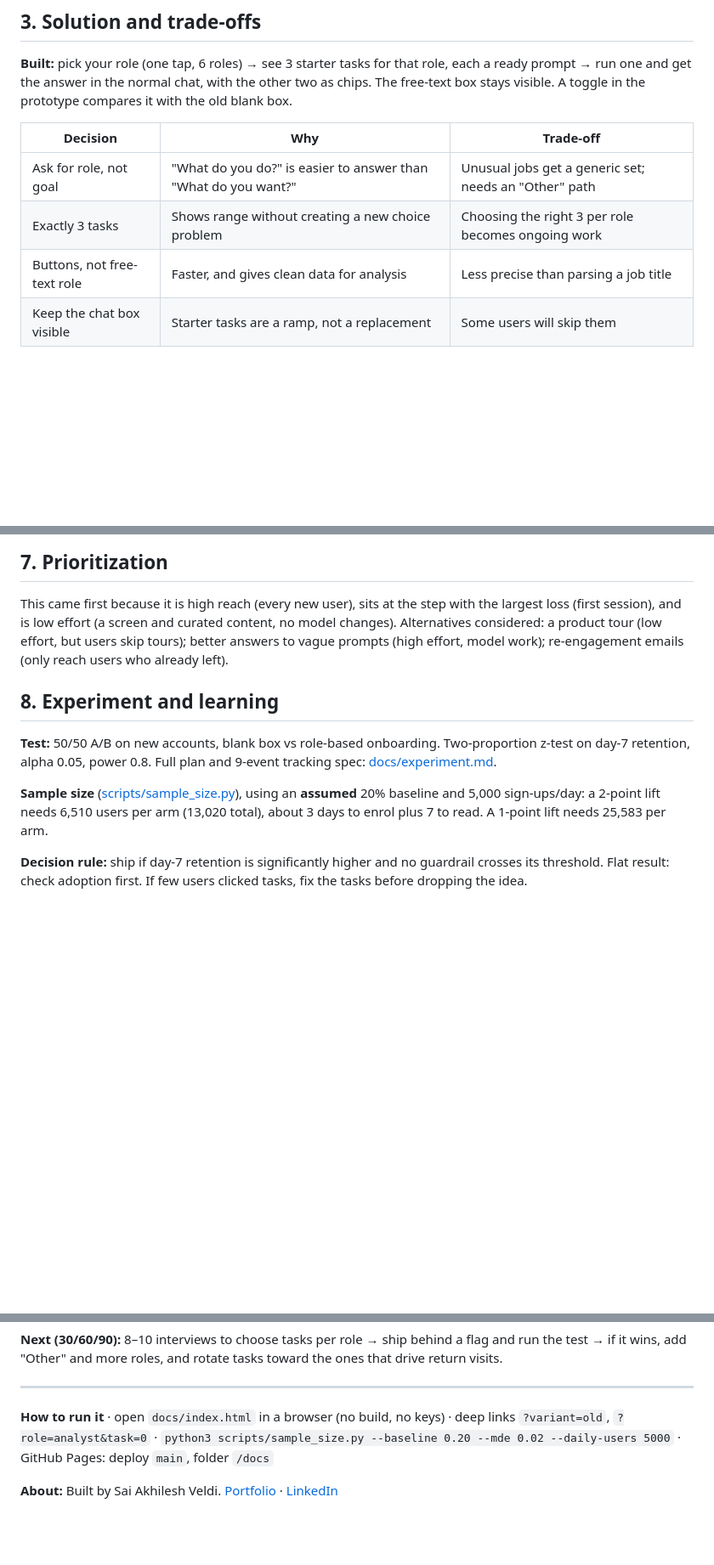
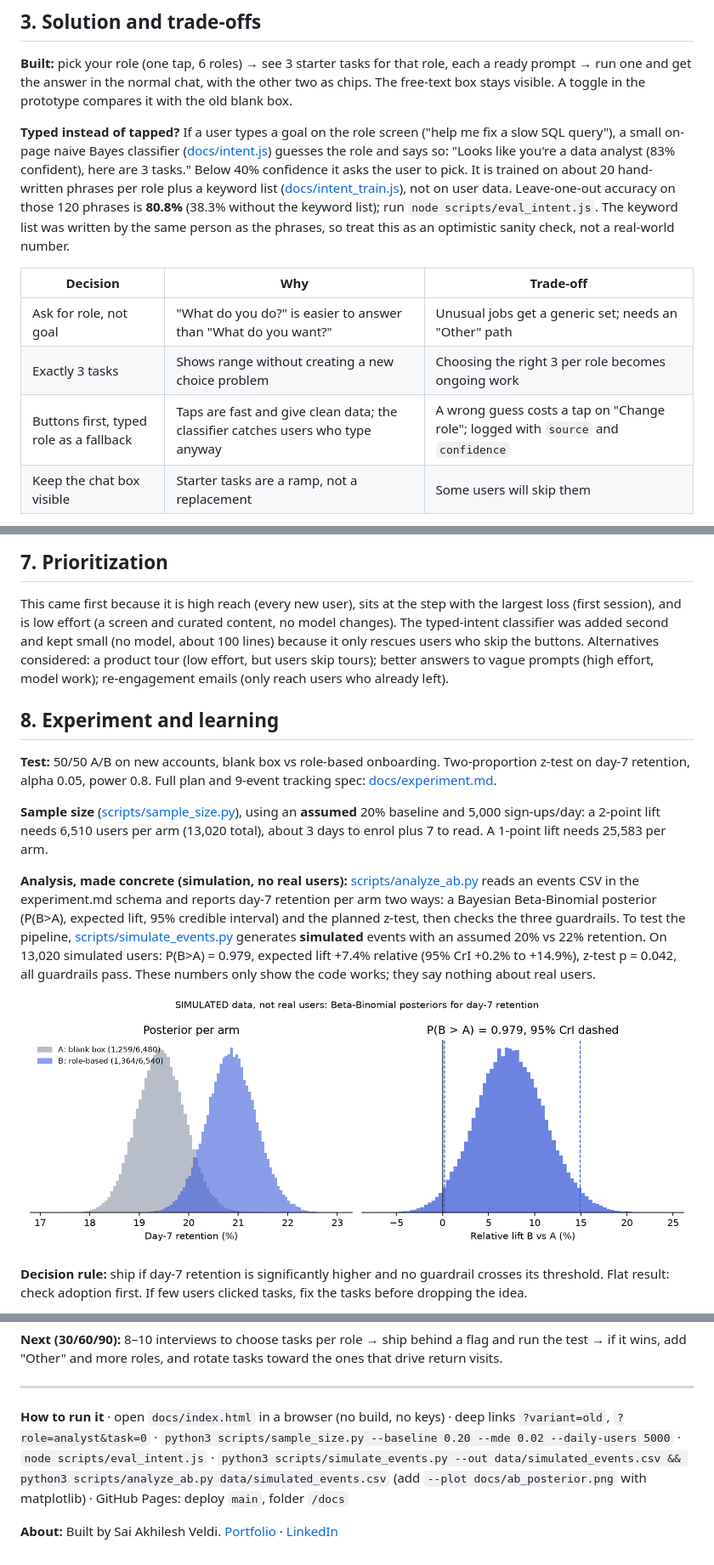
Before and after one commit to akhilesh360/beat-the-blank-box, a Markdown page: README.md, 3 parts joined by grey strips. Shown at 85% size. Drawn GitHub-style; pictures changed too: docs/ab_posterior.png (added); blank space fills up the shorter version.

Commit message:
Typed-intent role classifier with LOO eval; Bayesian + z-test A/B analysis on simulated events

```diff
--- a/README.md
+++ b/README.md
@@ -23,11 +23,13 @@ Every new user gets one useful, job-relevant answer in their first minute, so th
 ## 3. Solution and trade-offs
 **Built:** pick your role (one tap, 6 roles) → see 3 starter tasks for that role, each a ready prompt → run one and get the answer in the normal chat, with the other two as chips. The free-text box stays visible. A toggle in the prototype compares it with the old blank box.
 
+**Typed instead of tapped?** If a user types a goal on the role screen ("help me fix a slow SQL query"), a small on-page naive Bayes classifier ([docs/intent.js](docs/intent.js)) guesses the role and says so: "Looks like you're a data analyst (83% confident), here are 3 tasks." Below 40% confidence it asks the user to pick. It is trained on about 20 hand-written phrases per role plus a keyword list ([docs/intent_train.js](docs/intent_train.js)), not on user data. Leave-one-out accuracy on those 120 phrases is **80.8%** (38.3% without the keyword list); run `node scripts/eval_intent.js`. The keyword list was written by the same person as the phrases, so treat this as an optimistic sanity check, not a real-world number.
+
 | Decision | Why | Trade-off |
 |---|---|---|
 | Ask for role, not goal | "What do you do?" is easier to answer than "What do you want?" | Unusual jobs get a generic set; needs an "Other" path |
 | Exactly 3 tasks | Shows range without creating a new choice problem | Choosing the right 3 per role becomes ongoing work |
-| Buttons, not free-text role | Faster, and gives clean data for analysis | Less precise than parsing a job title |
+| Buttons first, typed role as a fallback | Taps are fast and give clean data; the classifier catches users who type anyway | A wrong guess costs a tap on "Change role"; logged with `source` and `confidence` |
 | Keep the chat box visible | Starter tasks are a ramp, not a replacement | Some users will skip them |
 
 **Not building:** long tutorials or product tours (skipped, and they delay the first answer); a big prompt library (recreates the blank box); personalisation from history (new users have none).
@@ -51,12 +53,17 @@ Thresholds are proposals to agree with the team before launch.
 
 ## 7. Prioritization
 This came first because it is high reach (every new user), sits at the step with the largest loss (first session), and is low effort (a screen and curated content, no model changes).
+The typed-intent classifier was added second and kept small (no model, about 100 lines) because it only rescues users who skip the buttons.
 Alternatives considered: a product tour (low effort, but users skip tours); better answers to vague prompts (high effort, model work); re-engagement emails (only reach users who already left).
 
 ## 8. Experiment and learning
 **Test:** 50/50 A/B on new accounts, blank box vs role-based onboarding. Two-proportion z-test on day-7 retention, alpha 0.05, power 0.8. Full plan and 9-event tracking spec: [docs/experiment.md](docs/experiment.md).
 
 **Sample size** ([scripts/sample_size.py](scripts/sample_size.py)), using an **assumed** 20% baseline and 5,000 sign-ups/day: a 2-point lift needs 6,510 users per arm (13,020 total), about 3 days to enrol plus 7 to read. A 1-point lift needs 25,583 per arm.
+
+**Analysis, made concrete (simulation, no real users):** [scripts/analyze_ab.py](scripts/analyze_ab.py) reads an events CSV in the experiment.md schema and reports day-7 retention per arm two ways: a Bayesian Beta-Binomial posterior (P(B>A), expected lift, 95% credible interval) and the planned z-test, then checks the three guardrails. To test the pipeline, [scripts/simulate_events.py](scripts/simulate_events.py) generates **simulated** events with an assumed 20% vs 22% retention. On 13,020 simulated users: P(B>A) = 0.979, expected lift +7.4% relative (95% CrI +0.2% to +14.9%), z-test p = 0.042, all guardrails pass. These numbers only show the code works; they say nothing about real users.
+
+![Simulated posteriors (not real users)](docs/ab_posterior.png)
 
 **Decision rule:** ship if day-7 retention is significantly higher and no guardrail crosses its threshold. Flat result: check adoption first. If few users clicked tasks, fix the tasks before dropping the idea.
 
@@ -69,6 +76,6 @@ Alternatives considered: a product tour (low effort, but users skip tours); bett
 **Next (30/60/90):** 8–10 interviews to choose tasks per role → ship behind a flag and run the test → if it wins, add "Other" and more roles, and rotate tasks toward the ones that drive return visits.
 
 ---
-**How to run it** · open `docs/index.html` in a browser (no build, no keys) · deep links `?variant=old`, `?role=analyst&task=0` · `python3 scripts/sample_size.py --baseline 0.20 --mde 0.02 --daily-users 5000` · GitHub Pages: deploy `main`, folder `/docs`
+**How to run it** · open `docs/index.html` in a browser (no build, no keys) · deep links `?variant=old`, `?role=analyst&task=0` · `python3 scripts/sample_size.py --baseline 0.20 --mde 0.02 --daily-users 5000` · `node scripts/eval_intent.js` · `python3 scripts/simulate_events.py --out data/simulated_events.csv && python3 scripts/analyze_ab.py data/simulated_events.csv` (add `--plot docs/ab_posterior.png` with matplotlib) · GitHub Pages: deploy `main`, folder `/docs`
 
 **About:** Built by Sai Akhilesh Veldi. [Portfolio](#) · [LinkedIn](https://www.linkedin.com/in/akhileshsai/)
```
Also changed, not shown: docs/experiment.md (+4 -1 lines), 9 other files.
